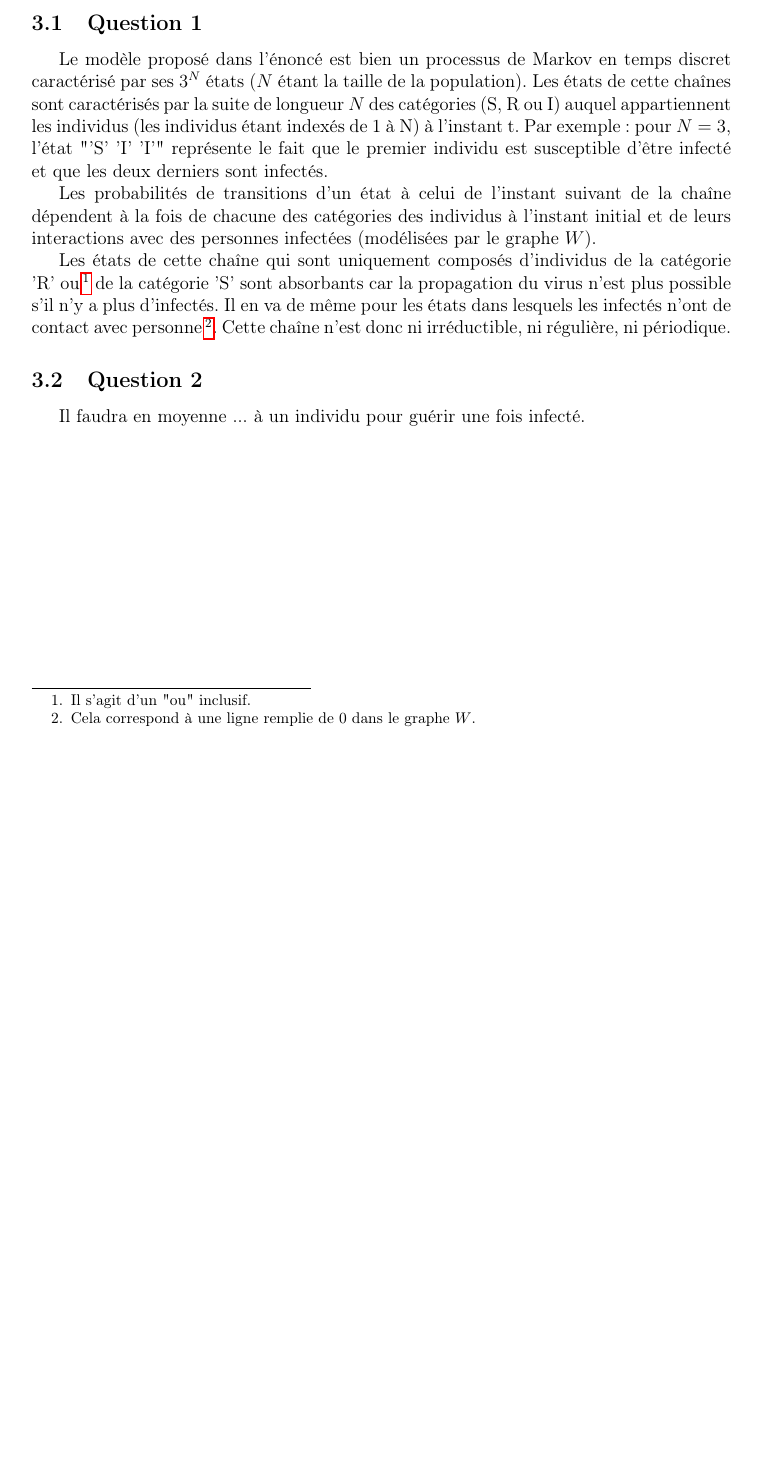
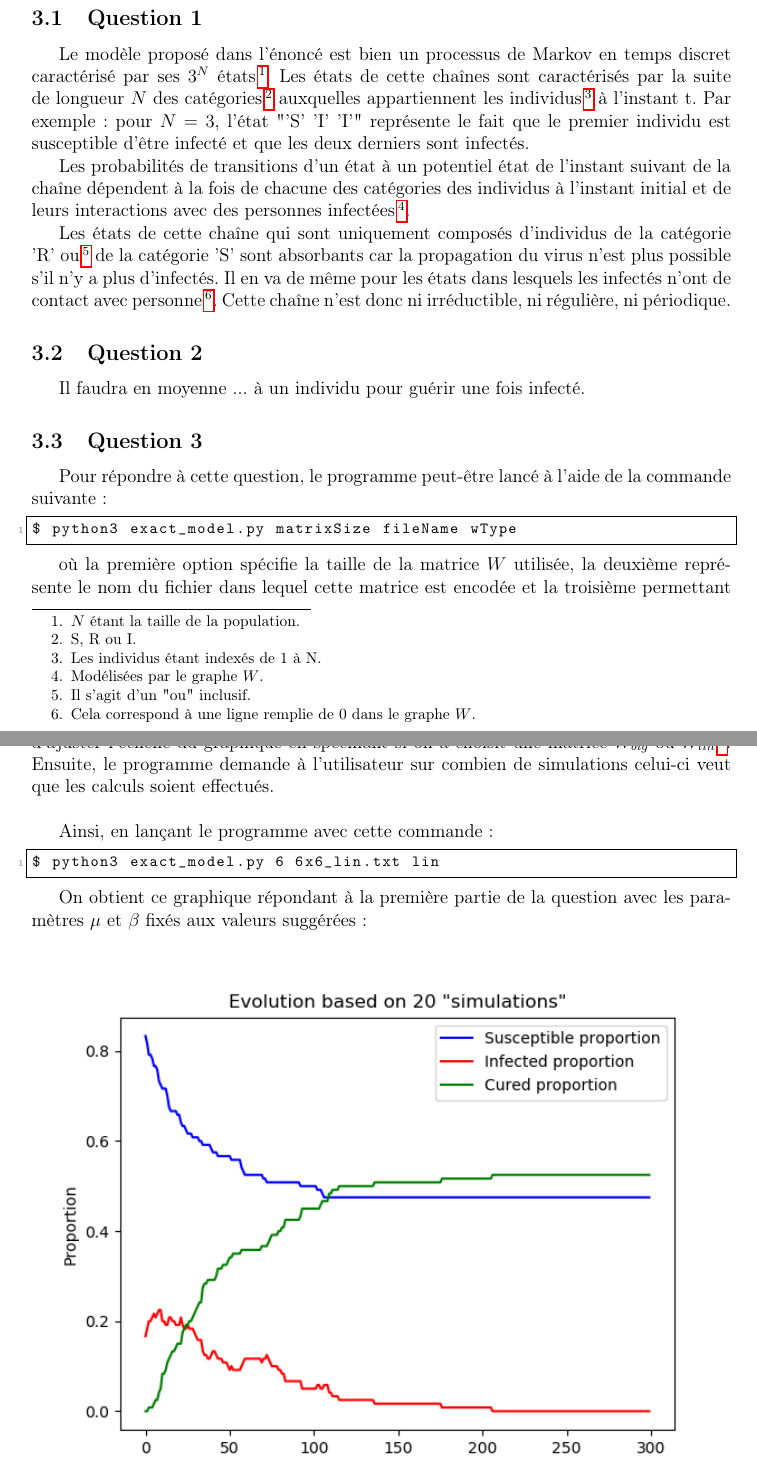
Before and after one commit to OlivierJoris/Analyse-de-la-propagation-d-un-virus-dans-une-population, a LaTeX document (rapport/rapport.tex): part of page 3 of 3 before the commit and two parts of pages 3 and 4 of 5 after it, the two joined at a grey line, cut so that both start at the same text, the shorter picture padded with empty space. The pictures show the PDF file rapport/rapport.pdf that the author committed with the source.

Commit message:
réponse question 3

```diff
--- a/rapport/rapport.tex
+++ b/rapport/rapport.tex
@@ -46,15 +80,15 @@ Les processus stochastiques permettent d'étudier des phénomènes aléatoires d
 
 En particulier dans ce projet, il nous a été demandé d'étudier un phénomène d'actualité : la propagation d'un virus au sein d'un réseau, pouvant peut être modélisé à l'aide d'une chaîne de Markov. Ainsi, ce projet nous a permis d'appliquer les concepts vus au cours sur un exemple concret et d'actualité.
 
-\section{Structure du programme} % je ne sais pas si on la met maintenant ou après
+\section{Structure du programme} % je ne sais pas si on la met maintenant ou après, j'attends qu'on ait la structure finale du programme pour la faire
 
 \section{Etude du modèle exact}
 
 \subsection{Question 1}
 
-	Le modèle proposé dans l'énoncé est bien un processus de Markov en temps discret caractérisé par ses $3^N$ états ($N$ étant la taille de la population). Les états de cette chaînes sont caractérisés par la suite de longueur $N$ des catégories (S, R ou I) auquel appartiennent les individus (les individus étant indexés de 1 à N) à l'instant t. Par exemple : pour $N = 3$, l'état "'S' 'I' 'I'" représente le fait que le premier individu est susceptible d'être infecté et que les deux derniers sont infectés.
+	Le modèle proposé dans l'énoncé est bien un processus de Markov en temps discret caractérisé par ses $3^N$ états \footnote{$N$ étant la taille de la population.}. Les états de cette chaînes sont caractérisés par la suite de longueur $N$ des catégories \footnote{S, R ou I.} auxquelles appartiennent les individus \footnote{Les individus étant indexés de 1 à N.} à l'instant t. Par exemple : pour $N = 3$, l'état "'S' 'I' 'I'" représente le fait que le premier individu est susceptible d'être infecté et que les deux derniers sont infectés.
 
-	 Les probabilités de transitions d'un état à celui de l'instant suivant de la chaîne dépendent à la fois de chacune des catégories des individus à l'instant initial et de leurs interactions avec des personnes infectées (modélisées par le graphe $W$).
+	 Les probabilités de transitions d'un état à un potentiel état de l'instant suivant de la chaîne dépendent à la fois de chacune des catégories des individus à l'instant initial et de leurs interactions avec des personnes infectées \footnote{Modélisées par le graphe $W$.}.
 
 	Les états de cette chaîne qui sont uniquement composés d'individus de la catégorie 'R' ou\footnote{Il s'agit d'un "ou" inclusif.} de la catégorie 'S' sont absorbants car la propagation du virus n'est plus possible s'il n'y a plus d'infectés. Il en va de même pour les états dans lesquels les infectés n'ont de contact avec personne\footnote{Cela correspond à une ligne remplie de 0 dans le graphe $W$.}. Cette chaîne n'est donc ni irréductible, ni régulière, ni périodique.
 
@@ -62,4 +96,50 @@ En particulier dans ce projet, il nous a été demandé d'étudier un phénomèn
 
 Il faudra en moyenne ... à un individu pour guérir une fois infecté.
 
+\subsection{Question 3}
+
+Pour répondre à cette question, le programme peut-être lancé à l'aide de la commande suivante :
+
+\begin{lstlisting}[language=bash]
+$ python3 exact_model.py matrixSize fileName wType
+\end{lstlisting}
+
+où la première option spécifie la taille de la matrice $W$ utilisée, la deuxième représente le nom du fichier dans lequel cette matrice est encodée et la troisième permettant d'ajuster l'échelle du graphique en spécifiant si on a choisit une matrice $W_{big}$ ou $W_{lin}$\footnote{A l'aide du mot-clé "lin" ou "full"}. Ensuite, le programme demande à l'utilisateur sur combien de simulations celui-ci veut que les calculs soient effectués.\\
+
+Ainsi, en lançant le programme avec cette commande :
+
+\begin{lstlisting}[language=bash]
+$ python3 exact_model.py 6 6x6_lin.txt lin
+\end{lstlisting}
+
+On obtient ce graphique répondant à la première partie de la question avec les paramètres $\mu$ et $\beta$ fixés aux valeurs suggérées :
+
+\begin{figure}[H]
+	\centering
+	\includegraphics[scale=1]{lin_6x6.png}
+	\caption{Evolution des proportions d'individus dans chacune des catégorie au cours du temps suivant un modèle représenté par une matrice $W_{lin}$}
+\end{figure}
+
+Sur la figure 1, on observe le fait que la proportion d'individus infectés ne cesse de diminuer. En effet, les individus ayant peu de contacts les uns avec les autres, la probabilité qu'un individu soit infecté tend vers 0. De plus, les individus infectés initialement finissent par guérir.\\
+
+De la même façon en lançant le programme à l'aide de cette commande :
+
+\begin{lstlisting}[language=bash]
+$ python3 exact_model.py 6 6x6_full.txt full
+\end{lstlisting}
+
+On obtient ce graphique répondant à la deuxième partie de la question avec les paramètres $\mu$ et $\beta$ fixés aux valeurs suggérées :
+
+\begin{figure}[H]
+	\centering
+	\includegraphics[scale=1]{full_6x6.png}
+	\caption{Evolution des proportions d'individus dans chacune des catégorie au cours du temps suivant un modèle représenté par une matrice $W_{full}$}
+\end{figure}
+
+Sur la figure 2, on observe, à l'inverse de la situation précédente, que la population connaît un nombre important d'infectés. Au temps t = 25, on peut voir que la proportion d'individus susceptibles est proche de 0, c'est-à-dire que toute la population a été infecté. En effet, les individus ayant tous des contacts les uns avec les autres, le virus ne fait que se propager au sein de la population jusqu'à ce que celle-ci soit entièrement guérie.
+
+\subsection{Question 4}
+
+
+
 \end{document}
```
Also changed, not shown: rapport/full_6x6.png (added), rapport/lin_6x6.png (added), rapport/rapport.pdf, rapport/rapport.tex (36 more changed lines).
